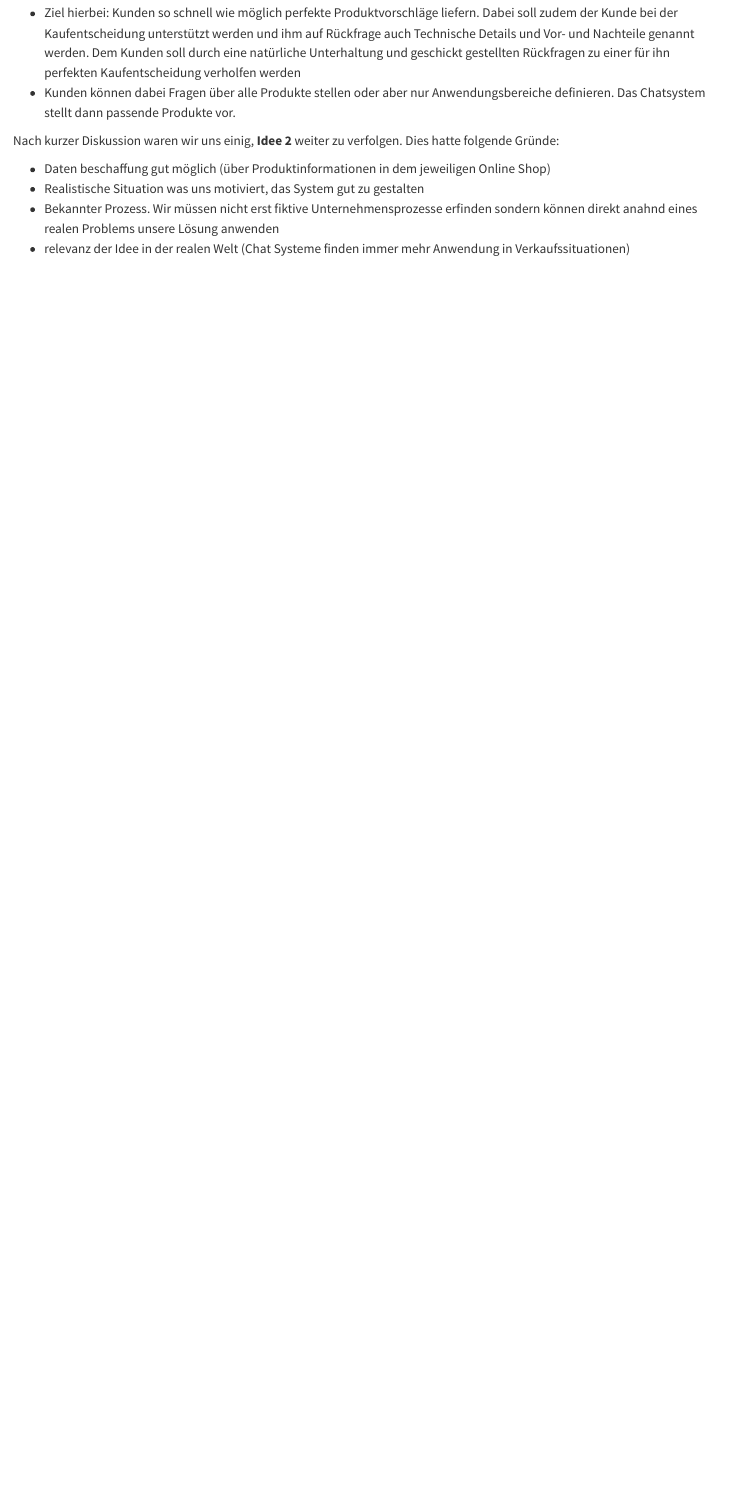
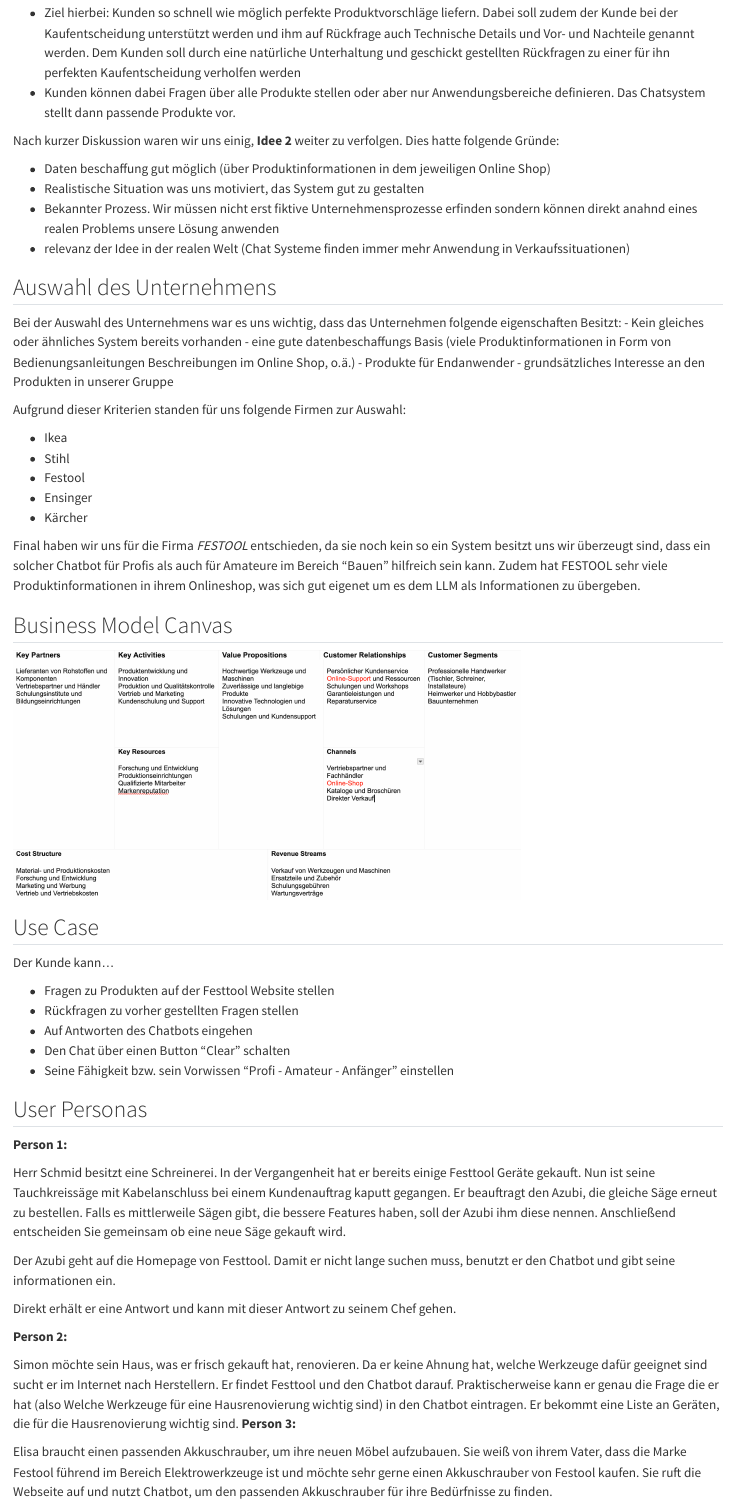
Before and after one commit to llm-hdm/documentation, a Quarto document (ziele_und_anforderungen.qmd): the page in a window 1100 px wide, from 740 px down. Rendered offline with R 4.5, knitr and Pandoc in place of Quarto, with nearby package versions.

Commit message:
add Use Case & Persona

```diff
--- a/ziele_und_anforderungen.qmd
+++ b/ziele_und_anforderungen.qmd
@@ -31,3 +31,55 @@
 - Realistische Situation was uns motiviert, das System gut zu gestalten
 - Bekannter Prozess. Wir müssen nicht erst fiktive Unternehmensprozesse erfinden sondern können direkt anahnd eines realen Problems unsere Lösung anwenden
 - relevanz der Idee in der realen Welt (Chat Systeme finden immer mehr Anwendung in Verkaufssituationen)
+
+## Auswahl des Unternehmens
+
+Bei der Auswahl des Unternehmens war es uns wichtig, dass das Unternehmen folgende eigenschaften Besitzt:
+- Kein gleiches oder ähnliches System bereits vorhanden
+- eine gute datenbeschaffungs Basis (viele Produktinformationen in Form von Bedienungsanleitungen Beschreibungen im Online Shop, o.ä.)
+- Produkte für Endanwender
+- grundsätzliches Interesse an den Produkten in unserer Gruppe
+
+Aufgrund dieser Kriterien standen für uns folgende Firmen zur Auswahl:
+
+- Ikea
+- Stihl
+- Festool
+- Ensinger
+- Kärcher
+
+Final haben wir uns für die Firma *FESTOOL* entschieden, da sie noch kein so ein System besitzt uns wir überzeugt sind, dass ein solcher Chatbot für Profis als auch für Amateure im Bereich "Bauen" hilfreich sein kann. Zudem hat FESTOOL sehr viele Produktinformationen in ihrem Onlineshop, was sich gut eigenet um es dem LLM als Informationen zu übergeben.
+
+## Business Model Canvas
+
+<img src="images/Business_Model_Canvas.png" width="650">
+
+
+## Use Case
+
+Der Kunde kann...
+
+- Fragen zu Produkten auf der Festtool Website stellen
+- Rückfragen zu vorher gestellten Fragen stellen
+- Auf Antworten des Chatbots eingehen
+- Den Chat über einen Button “Clear” schalten
+- Seine Fähigkeit bzw. sein Vorwissen "Profi - Amateur - Anfänger" einstellen
+
+
+
+## User Personas
+
+**Person 1:**
+
+Herr Schmid besitzt eine Schreinerei. In der Vergangenheit hat er bereits einige Festtool Geräte gekauft. Nun ist seine Tauchkreissäge mit Kabelanschluss bei einem Kundenauftrag kaputt gegangen. Er beauftragt den Azubi, die gleiche Säge erneut zu bestellen. Falls es mittlerweile Sägen gibt, die bessere Features haben, soll der Azubi ihm diese nennen. Anschließend entscheiden Sie gemeinsam ob eine neue Säge gekauft wird.
+
+Der Azubi geht auf die Homepage von Festtool. Damit er nicht lange suchen muss, benutzt er den Chatbot und gibt seine informationen ein.
+
+Direkt erhält er eine Antwort und kann mit dieser Antwort zu seinem Chef gehen.
+
+**Person 2:**
+
+Simon möchte sein Haus, was er frisch gekauft hat, renovieren. Da er keine Ahnung hat, welche Werkzeuge dafür geeignet sind sucht er im Internet nach Herstellern. Er findet Festtool und den Chatbot darauf. Praktischerweise kann er genau die Frage die er hat (also Welche Werkzeuge für eine Hausrenovierung wichtig sind) in den Chatbot eintragen.  Er bekommt eine Liste an Geräten, die für die Hausrenovierung wichtig sind.
+**Person 3:**
+
+Elisa braucht einen passenden Akkuschrauber, um ihre neuen Möbel aufzubauen. Sie weiß von ihrem Vater, dass die Marke Festool führend im Bereich Elektrowerkzeuge ist und möchte sehr gerne einen Akkuschrauber von Festool kaufen. Sie ruft die Webseite auf und nutzt Chatbot, um den passenden Akkuschrauber für ihre Bedürfnisse zu finden.
```
